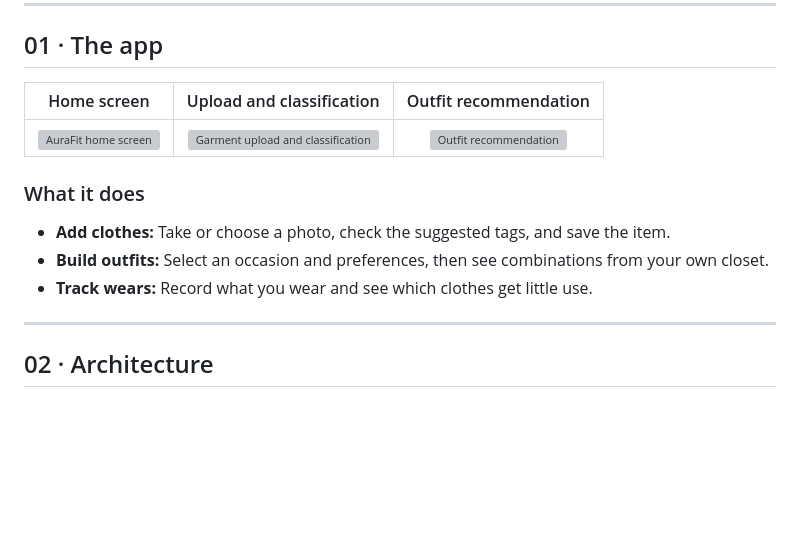
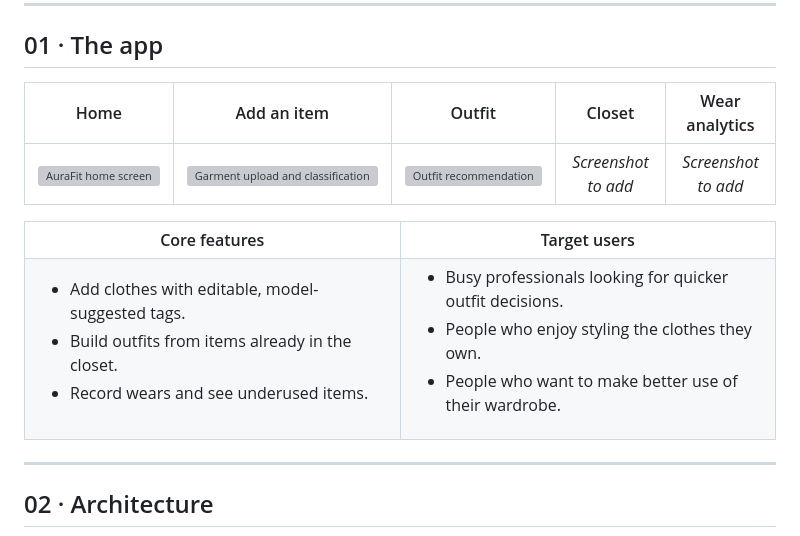
Before and after one commit to heyitssyakirrr/stylemate, a Markdown page: README.md, the part around the change. Drawn GitHub-style; blank space fills up the shorter version; grey boxes are pictures that could not be loaded.

```diff
--- a/README.md
+++ b/README.md
@@ -8,15 +8,32 @@ I developed the Flutter app, fine-tuned the image model, and implemented the Sup
 
 ## 01 · The app
 
-| Home screen | Upload and classification | Outfit recommendation |
-| :---: | :---: | :---: |
-| <img src="https://github.com/user-attachments/assets/347f8765-2a85-4dcc-9dfc-bd68ee170777" alt="AuraFit home screen" width="180"> | <img src="https://github.com/user-attachments/assets/109fd343-8183-42c6-83bf-4664b85c31e0" alt="Garment upload and classification" width="180"> | <img src="https://github.com/user-attachments/assets/15da85f5-b3fe-4837-b6c3-1332d8c04dda" alt="Outfit recommendation" width="180"> |
+| Home | Add an item | Outfit | Closet | Wear analytics |
+| :---: | :---: | :---: | :---: | :---: |
+| <img src="https://github.com/user-attachments/assets/347f8765-2a85-4dcc-9dfc-bd68ee170777" alt="AuraFit home screen" width="145"> | <img src="https://github.com/user-attachments/assets/109fd343-8183-42c6-83bf-4664b85c31e0" alt="Garment upload and classification" width="145"> | <img src="https://github.com/user-attachments/assets/15da85f5-b3fe-4837-b6c3-1332d8c04dda" alt="Outfit recommendation" width="145"> | *Screenshot to add* | *Screenshot to add* |
 
-### What it does
-
-- **Add clothes:** Take or choose a photo, check the suggested tags, and save the item.
-- **Build outfits:** Select an occasion and preferences, then see combinations from your own closet.
-- **Track wears:** Record what you wear and see which clothes get little use.
+<table>
+  <tr>
+    <th width="50%">Core features</th>
+    <th width="50%">Target users</th>
+  </tr>
+  <tr>
+    <td valign="top">
+      <ul>
+        <li>Add clothes with editable, model-suggested tags.</li>
+        <li>Build outfits from items already in the closet.</li>
+        <li>Record wears and see underused items.</li>
+      </ul>
+    </td>
+    <td valign="top">
+      <ul>
+        <li>Busy professionals looking for quicker outfit decisions.</li>
+        <li>People who enjoy styling the clothes they own.</li>
+        <li>People who want to make better use of their wardrobe.</li>
+      </ul>
+    </td>
+  </tr>
+</table>
 
 ---
 
```
